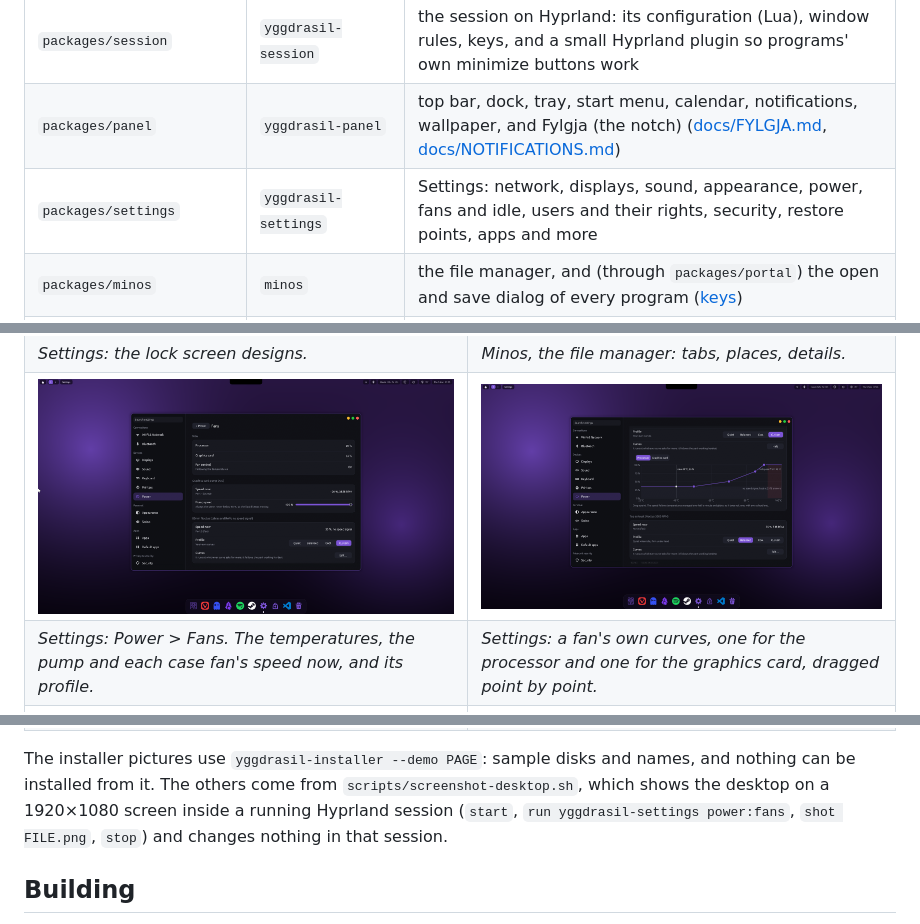
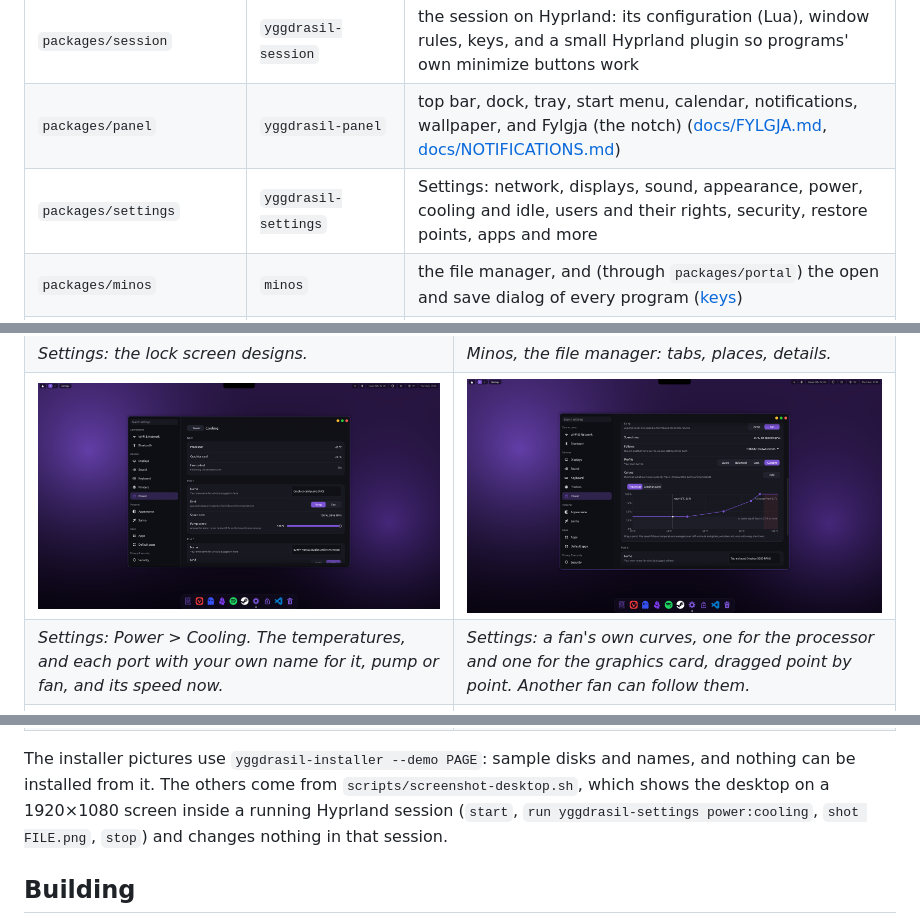
Before and after one commit to Artifex-Technologies/Yggdrasil, a Markdown page: README.md, 3 parts joined by grey strips. Rendered like a GitHub page; pictures changed too: assets/screenshots/settings-cooling-curves.png (added), assets/screenshots/settings-cooling.png (added), assets/screenshots/settings-fans-curves.png (deleted).

```diff
--- a/README.md
+++ b/README.md
@@ -19,7 +19,7 @@ version that runs in a window ([docs/COMPOSITOR.md](docs/COMPOSITOR.md)). The ch
 | --- | --- | --- |
 | `packages/session` | `yggdrasil-session` | the session on Hyprland: its configuration (Lua), window rules, keys, and a small Hyprland plugin so programs' own minimize buttons work |
 | `packages/panel` | `yggdrasil-panel` | top bar, dock, tray, start menu, calendar, notifications, wallpaper, and Fylgja (the notch) ([docs/FYLGJA.md](docs/FYLGJA.md), [docs/NOTIFICATIONS.md](docs/NOTIFICATIONS.md)) |
-| `packages/settings` | `yggdrasil-settings` | Settings: network, displays, sound, appearance, power, fans and idle, users and their rights, security, restore points, apps and more |
+| `packages/settings` | `yggdrasil-settings` | Settings: network, displays, sound, appearance, power, cooling and idle, users and their rights, security, restore points, apps and more |
 | `packages/minos` | `minos` | the file manager, and (through `packages/portal`) the open and save dialog of every program ([keys](docs/keys/minos.md)) |
 | `packages/market` | `agora` | Agora, the app store: the catalog, the Arch repositories, the AUR and Flathub in one place ([docs/MARKETPLACE.md](docs/MARKETPLACE.md)) |
 | `packages/lock` | `yggdrasil-lock`, `yggdrasil-greeter`, `yggdrasil-shot` | the lock screen and the login screen with selectable designs ([docs/LOCKSCREEN.md](docs/LOCKSCREEN.md), [docs/LOGIN_SCREEN.md](docs/LOGIN_SCREEN.md)), the boot splash, and the screenshot tool (Print: freezes the screen first, so open menus can be captured) |
@@ -156,8 +156,8 @@ Applications are shown as windows on a 1920×1080 desktop.
 | *Settings: Appearance.* | *Settings: Apps, sorted by use, with restart, quit and remove.* |
 | ![Settings, Lock screen](assets/screenshots/settings-lock-screen-designs.png) | ![Minos](assets/screenshots/minos-explorer.png) |
 | *Settings: the lock screen designs.* | *Minos, the file manager: tabs, places, details.* |
-| ![Settings, Fans](assets/screenshots/settings-fans.png) | ![Settings, Fans, a fan's curves](assets/screenshots/settings-fans-curves.png) |
-| *Settings: Power > Fans. The temperatures, the pump and each case fan's speed now, and its profile.* | *Settings: a fan's own curves, one for the processor and one for the graphics card, dragged point by point.* |
+| ![Settings, Cooling](assets/screenshots/settings-cooling.png) | ![Settings, Cooling, a fan's curves](assets/screenshots/settings-cooling-curves.png) |
+| *Settings: Power > Cooling. The temperatures, and each port with your own name for it, pump or fan, and its speed now.* | *Settings: a fan's own curves, one for the processor and one for the graphics card, dragged point by point. Another fan can follow them.* |
 | ![Agora](assets/screenshots/marketplace.png) | ![The installer, keyboard](assets/screenshots/installer-keyboard.png) |
 | *Agora, the app store.* | *The installer: keyboards by type.* |
 | ![The installer, partitions](assets/screenshots/installer-disk-manual.png) | ![The installer, account](assets/screenshots/installer-account.png) |
@@ -165,7 +165,7 @@ Applications are shown as windows on a 1920×1080 desktop.
 
 The installer pictures use `yggdrasil-installer --demo PAGE`: sample disks and names, and nothing can be installed from it.
 The others come from `scripts/screenshot-desktop.sh`, which shows the desktop on a 1920×1080 screen inside a running Hyprland
-session (`start`, `run yggdrasil-settings power:fans`, `shot FILE.png`, `stop`) and changes nothing in that session.
+session (`start`, `run yggdrasil-settings power:cooling`, `shot FILE.png`, `stop`) and changes nothing in that session.
 
 ## Building
 
```
Also changed, not shown: docs/APPS_SETTINGS.md (+7 -3 lines), 6 other files.
